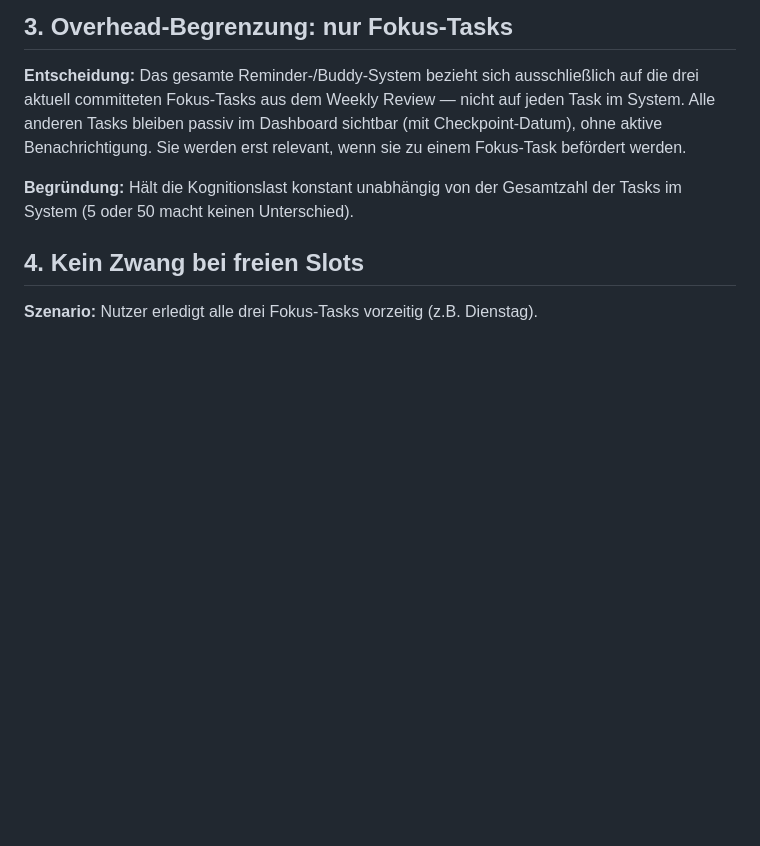
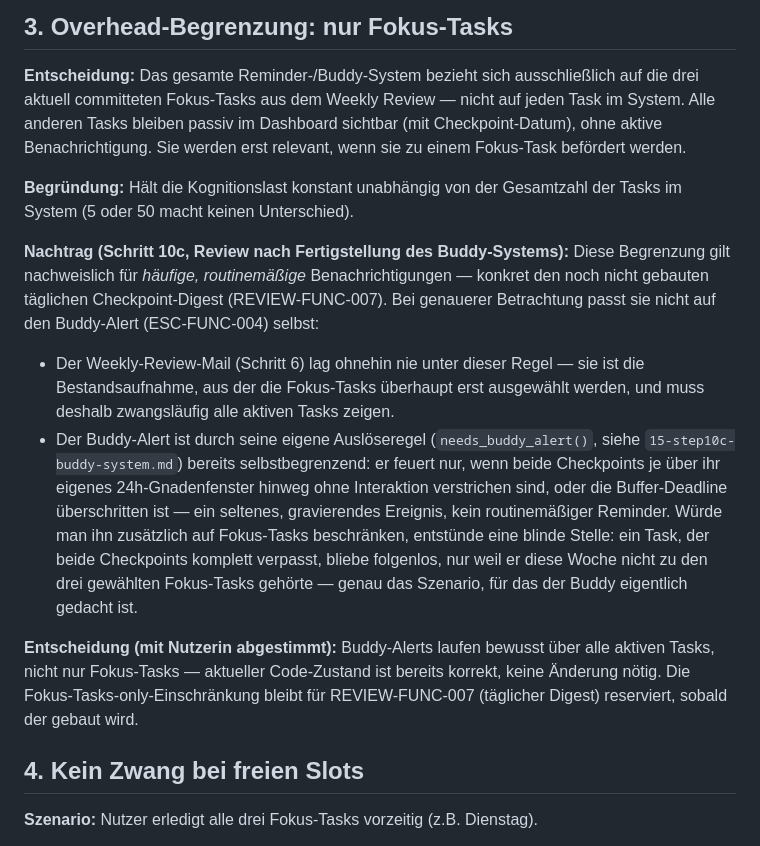
Before and after one commit to Summerpoison/nudge, a Markdown page: docs/02b-eisenhower-buddy-design.md, the part around the change. Rendered like a GitHub page; blank space fills up the shorter version.

```diff
--- a/docs/02b-eisenhower-buddy-design.md
+++ b/docs/02b-eisenhower-buddy-design.md
@@ -24,6 +24,13 @@
 **Entscheidung:** Das gesamte Reminder-/Buddy-System bezieht sich ausschließlich auf die drei aktuell committeten Fokus-Tasks aus dem Weekly Review — nicht auf jeden Task im System. Alle anderen Tasks bleiben passiv im Dashboard sichtbar (mit Checkpoint-Datum), ohne aktive Benachrichtigung. Sie werden erst relevant, wenn sie zu einem Fokus-Task befördert werden.
 
 **Begründung:** Hält die Kognitionslast konstant unabhängig von der Gesamtzahl der Tasks im System (5 oder 50 macht keinen Unterschied).
+
+**Nachtrag (Schritt 10c, Review nach Fertigstellung des Buddy-Systems):** Diese Begrenzung gilt nachweislich für *häufige, routinemäßige* Benachrichtigungen — konkret den noch nicht gebauten täglichen Checkpoint-Digest (REVIEW-FUNC-007). Bei genauerer Betrachtung passt sie nicht auf den Buddy-Alert (ESC-FUNC-004) selbst:
+
+- Der Weekly-Review-Mail (Schritt 6) lag ohnehin nie unter dieser Regel — sie ist die Bestandsaufnahme, aus der die Fokus-Tasks überhaupt erst ausgewählt werden, und muss deshalb zwangsläufig alle aktiven Tasks zeigen.
+- Der Buddy-Alert ist durch seine eigene Auslöseregel (`needs_buddy_alert()`, siehe `15-step10c-buddy-system.md`) bereits selbstbegrenzend: er feuert nur, wenn beide Checkpoints je über ihr eigenes 24h-Gnadenfenster hinweg ohne Interaktion verstrichen sind, oder die Buffer-Deadline überschritten ist — ein seltenes, gravierendes Ereignis, kein routinemäßiger Reminder. Würde man ihn zusätzlich auf Fokus-Tasks beschränken, entstünde eine blinde Stelle: ein Task, der beide Checkpoints komplett verpasst, bliebe folgenlos, nur weil er diese Woche nicht zu den drei gewählten Fokus-Tasks gehörte — genau das Szenario, für das der Buddy eigentlich gedacht ist.
+
+**Entscheidung (mit Nutzerin abgestimmt):** Buddy-Alerts laufen bewusst über alle aktiven Tasks, nicht nur Fokus-Tasks — aktueller Code-Zustand ist bereits korrekt, keine Änderung nötig. Die Fokus-Tasks-only-Einschränkung bleibt für REVIEW-FUNC-007 (täglicher Digest) reserviert, sobald der gebaut wird.
 
 ## 4. Kein Zwang bei freien Slots
 
```
Also changed, not shown: docs/03-mvp-requirements-checklist.md (+1 -1 lines), docs/15-step10c-buddy-system.md (+5 -1 lines).
